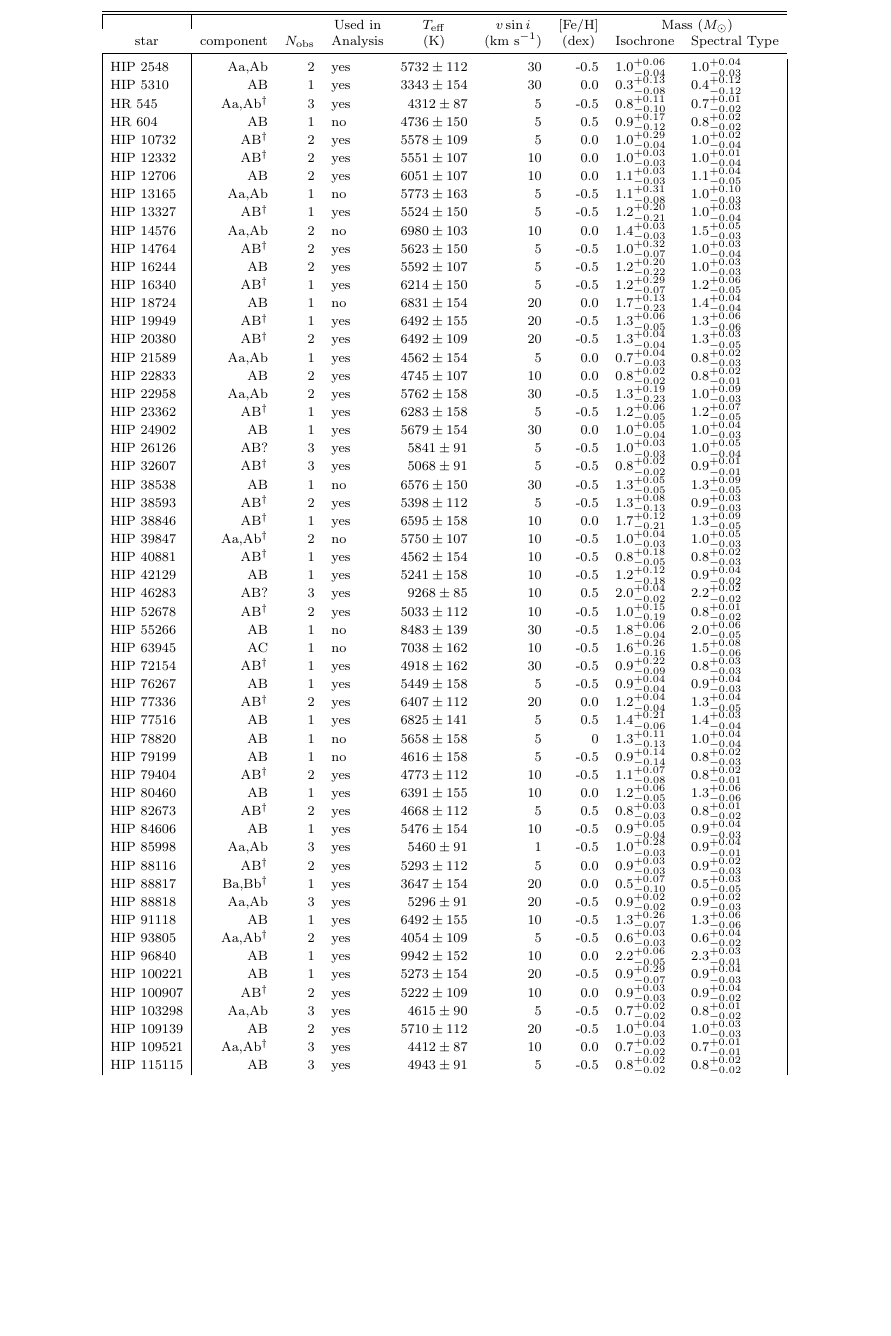
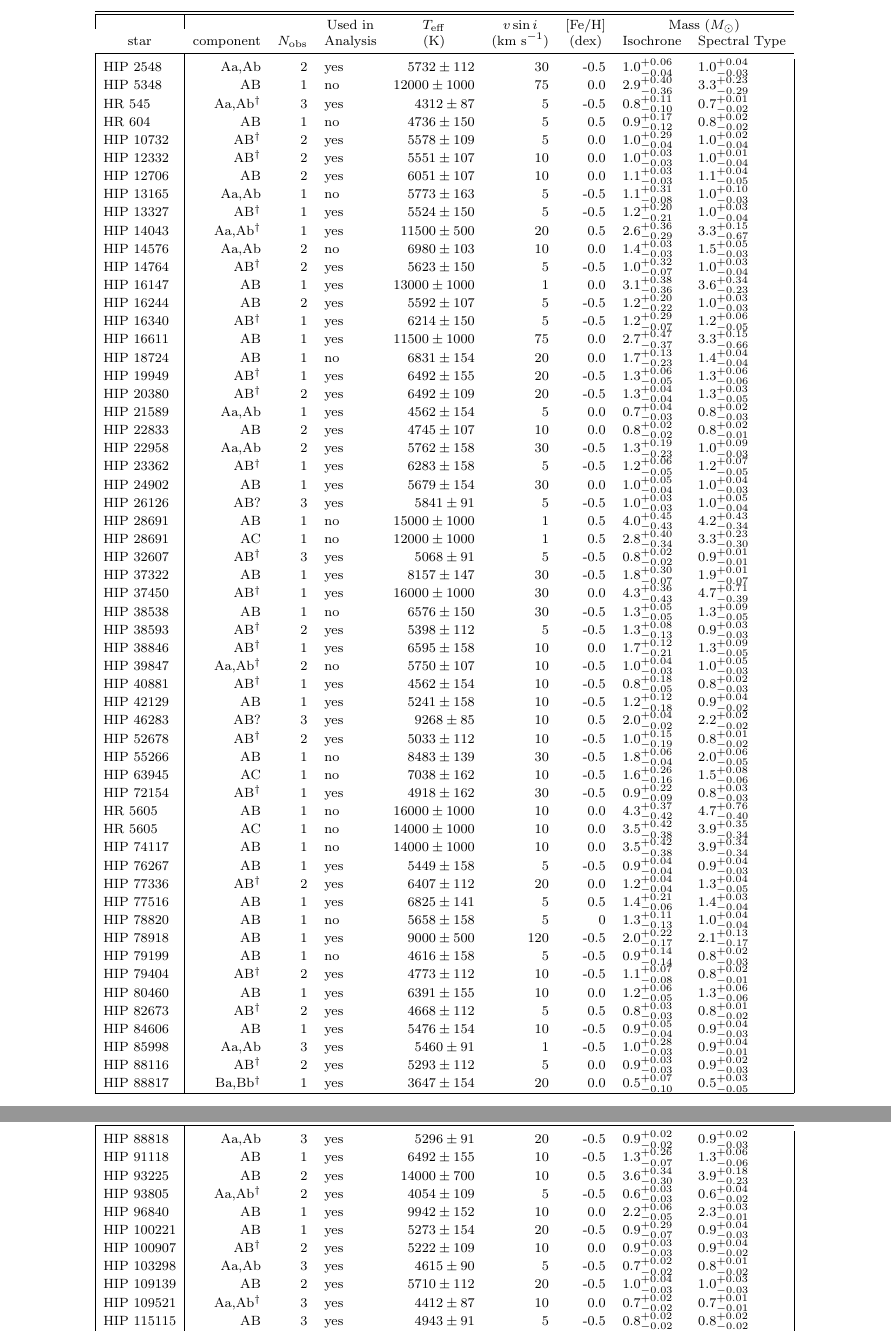
Before and after one commit to kgullikson88/BinaryInference, a LaTeX document (paper/ms.tex): part of page 21 of 22 before the commit and two parts of pages 21 and 22 of 23 after it, the two joined at a grey line, cut so that both start at the same text, the shorter picture padded with empty space. Compiled offline with pdfLaTeX.

Commit message:
Added new detections to table.

```diff
--- a/paper/ms.tex
+++ b/paper/ms.tex
@@ -1389,7 +1389,7 @@ Based on observations at Cerro Tololo Inter-American Observatory, National Optic
 
 \startdata
    HIP 2548 & Aa,Ab &     2 & yes &  $5732 \pm 112$ &      30 &    -0.5  &  $1.0^{+0.06}_{-0.04}$ &  $1.0^{+0.04}_{-0.03}$ \\
-   HIP 5310 & AB &     1 & yes &  $3343 \pm 154$ &      30 &     0.0  &  $0.3^{+0.13}_{-0.08}$ &  $0.4^{+0.12}_{-0.12}$ \\
+   HIP 5348 & AB &     1 & no &  $12000 \pm 1000$ &     75 &     0.0 &  $2.9^{+0.40}_{-0.36}$ &  $3.3^{+0.23}_{-0.29}$ \\
      HR 545 & Aa,Ab$^{\dagger}$ &     3 & yes &   $4312 \pm 87$ &       5 &    -0.5  &  $0.8^{+0.11}_{-0.10}$ &  $0.7^{+0.01}_{-0.02}$ \\
      HR 604 & AB &     1 & no &  $4736 \pm 150$ &       5 &     0.5  &    $0.9^{+0.17}_{-0.12}$ &  $0.8^{+0.02}_{-0.02}$ \\
   HIP 10732 & AB$^{\dagger}$ &     2 & yes &  $5578 \pm 109$ &       5 &     0.0  &  $1.0^{+0.29}_{-0.04}$ &  $1.0^{+0.02}_{-0.04}$ \\
@@ -1397,10 +1397,13 @@ Based on observations at Cerro Tololo Inter-American Observatory, National Optic
   HIP 12706 & AB &     2 & yes &  $6051 \pm 107$ &      10 &     0.0  &  $1.1^{+0.03}_{-0.03}$ &  $1.1^{+0.04}_{-0.05}$ \\
   HIP 13165 & Aa,Ab &     1 & no &  $5773 \pm 163$ &       5 &    -0.5  &  $1.1^{+0.31}_{-0.08}$ &  $1.0^{+0.10}_{-0.03}$ \\
   HIP 13327 & AB$^{\dagger}$ &     1 & yes &  $5524 \pm 150$ &       5 &    -0.5  &  $1.2^{+0.20}_{-0.21}$ &  $1.0^{+0.03}_{-0.04}$ \\
+  HIP 14043 & Aa,Ab$^{\dagger}$ &     1 & yes &  $11500 \pm 500$ &       20 &    0.5  &  $2.6^{+0.36}_{-0.29}$ &  $3.3^{+0.15}_{-0.67}$ \\
   HIP 14576 & Aa,Ab &     2 & no &  $6980 \pm 103$ &      10 &     0.0  &  $1.4^{+0.03}_{-0.03}$ &  $1.5^{+0.05}_{-0.03}$ \\
   HIP 14764 & AB$^{\dagger}$ &     2 & yes &  $5623 \pm 150$ &      5 &     -0.5 &    $1.0^{+0.32}_{-0.07}$ &  $1.0^{+0.03}_{-0.04}$ \\
+  HIP 16147 & AB &     1 & yes &  $13000 \pm 1000$ &      1 &     0.0 &  $3.1^{+0.38}_{-0.36}$ &  $3.6^{+0.34}_{-0.23}$ \\
   HIP 16244 & AB &     2 & yes &  $5592 \pm 107$ &       5 &    -0.5  &  $1.2^{+0.20}_{-0.22}$ &  $1.0^{+0.03}_{-0.03}$ \\
   HIP 16340 & AB$^{\dagger}$ &     1 & yes &  $6214 \pm 150$ &       5 &    -0.5  &  $1.2^{+0.29}_{-0.07}$ &  $1.2^{+0.06}_{-0.05}$ \\
+  HIP 16611 & AB &     1 & yes &  $11500 \pm 1000$ &     75 &     0.0 &  $2.7^{+0.47}_{-0.37}$ &  $3.3^{+0.15}_{-0.66}$ \\
   HIP 18724 & AB &     1 & no &  $6831 \pm 154$ &      20 &     0.0  &  $1.7^{+0.13}_{-0.23}$ &  $1.4^{+0.04}_{-0.04}$ \\
   HIP 19949 & AB$^{\dagger}$ &     1 & yes &  $6492 \pm 155$ &      20 &    -0.5  &  $1.3^{+0.06}_{-0.05}$ &  $1.3^{+0.06}_{-0.06}$ \\
   HIP 20380 & AB$^{\dagger}$ &     2 & yes &  $6492 \pm 109$ &      20 &    -0.5  &  $1.3^{+0.04}_{-0.04}$ &  $1.3^{+0.03}_{-0.05}$ \\
@@ -1410,7 +1413,11 @@ Based on observations at Cerro Tololo Inter-American Observatory, National Optic
   HIP 23362 & AB$^{\dagger}$ &     1 & yes &  $6283 \pm 158$ &       5 &    -0.5  &  $1.2^{+0.06}_{-0.05}$ &  $1.2^{+0.07}_{-0.05}$ \\
   HIP 24902 & AB &     1 & yes &  $5679 \pm 154$ &      30 &     0.0  &  $1.0^{+0.05}_{-0.04}$ &  $1.0^{+0.04}_{-0.03}$ \\
   HIP 26126 & AB? &     3 & yes &   $5841 \pm 91$ &       5 &    -0.5  &  $1.0^{+0.03}_{-0.03}$ &  $1.0^{+0.05}_{-0.04}$ \\
+  HIP 28691 & AB &     1 & no &  $15000 \pm 1000$ &      1 &     0.5 &  $4.0^{+0.45}_{-0.43}$ &  $4.2^{+0.43}_{-0.34}$ \\
+  HIP 28691 & AC &     1 & no &  $12000 \pm 1000$ &      1 &     0.5 &  $2.8^{+0.40}_{-0.34}$ &  $3.3^{+0.23}_{-0.30}$ \\
   HIP 32607 & AB$^{\dagger}$ &     3 & yes &   $5068 \pm 91$ &       5 &    -0.5  &  $0.8^{+0.02}_{-0.02}$ &  $0.9^{+0.01}_{-0.01}$ \\
+  HIP 37322 & AB &     1 & yes &    $8157 \pm 147$ &     30 &    -0.5 &  $1.8^{+0.30}_{-0.07}$ &  $1.9^{+0.01}_{-0.07}$ \\
+  HIP 37450 & AB$^{\dagger}$ &     1 & yes &  $16000 \pm 1000$ &     30 &     0.0 &  $4.3^{+0.36}_{-0.43}$ &  $4.7^{+0.71}_{-0.39}$ \\
   HIP 38538 & AB      &     1 & no &   $6576 \pm 150$ &      30 &    -0.5  &  $1.3^{+0.05}_{-0.05}$ &  $1.3^{+0.09}_{-0.05}$ \\
   HIP 38593 & AB$^{\dagger}$ &     2 & yes &  $5398 \pm 112$ &       5 &    -0.5  &  $1.3^{+0.08}_{-0.13}$ &  $0.9^{+0.03}_{-0.03}$ \\
   HIP 38846 & AB$^{\dagger}$ &     1 & yes &  $6595 \pm 158$ &      10 &     0.0  &  $1.7^{+0.12}_{-0.21}$ &  $1.3^{+0.09}_{-0.05}$ \\
@@ -1422,10 +1429,14 @@ Based on observations at Cerro Tololo Inter-American Observatory, National Optic
   HIP 55266 & AB &     1 & no &  $8483 \pm 139$ &      30 &    -0.5 &  $1.8^{+0.06}_{-0.04}$ &  $2.0^{+0.06}_{-0.05}$ \\
   HIP 63945 & AC &     1 & no &  $7038 \pm 162$ &      10 &    -0.5 &  $1.6^{+0.26}_{-0.16}$ &  $1.5^{+0.08}_{-0.06}$ \\
   HIP 72154 & AB$^{\dagger}$ &     1 & yes &  $4918 \pm 162$ &      30 &    -0.5  &  $0.9^{+0.22}_{-0.09}$ &  $0.8^{+0.03}_{-0.03}$ \\
+    HR 5605 & AB &     1 & no &  $16000 \pm 1000$ &     10 &     0.0 &  $4.3^{+0.37}_{-0.42}$ &  $4.7^{+0.76}_{-0.40}$ \\
+    HR 5605 & AC &     1 & no &  $14000 \pm 1000$ &     10 &     0.0 &  $3.5^{+0.42}_{-0.38}$ &  $3.9^{+0.35}_{-0.34}$ \\
+  HIP 74117 & AB &     1 & no &  $14000 \pm 1000$ &     10 &     0.0 &  $3.5^{+0.42}_{-0.38}$ &  $3.9^{+0.34}_{-0.34}$ \\
   HIP 76267 & AB &     1 & yes &  $5449 \pm 158$ &       5 &    -0.5  &  $0.9^{+0.04}_{-0.04}$ &  $0.9^{+0.04}_{-0.03}$ \\
   HIP 77336 & AB$^{\dagger}$ &     2 & yes &  $6407 \pm 112$ &      20 &     0.0  &  $1.2^{+0.04}_{-0.04}$ &  $1.3^{+0.04}_{-0.05}$ \\
   HIP 77516 & AB &     1 & yes &  $6825 \pm 141$ &       5 &     0.5  &  $1.4^{+0.21}_{-0.06}$ &  $1.4^{+0.03}_{-0.04}$ \\
   HIP 78820 & AB &     1 & no &  $5658 \pm 158$ &       5 &    0 &  $1.3^{+0.11}_{-0.13}$ &  $1.0^{+0.04}_{-0.04}$ \\
+  HIP 78918 & AB &     1 & yes &    $9000 \pm 500$ &    120 &    -0.5 &  $2.0^{+0.22}_{-0.17}$ &  $2.1^{+0.13}_{-0.17}$ \\
   HIP 79199 & AB &     1 & no &  $4616 \pm 158$ &       5 &    -0.5  &  $0.9^{+0.14}_{-0.14}$ &  $0.8^{+0.02}_{-0.03}$ \\
   HIP 79404 & AB$^{\dagger}$ &     2 & yes &  $4773 \pm 112$ &      10 &    -0.5  &  $1.1^{+0.07}_{-0.08}$ &  $0.8^{+0.02}_{-0.01}$ \\
   HIP 80460 & AB &     1 & yes &  $6391 \pm 155$ &      10 &     0.0  &  $1.2^{+0.06}_{-0.05}$ &  $1.3^{+0.06}_{-0.06}$ \\
@@ -1436,6 +1447,7 @@ Based on observations at Cerro Tololo Inter-American Observatory, National Optic
   HIP 88817 & Ba,Bb$^{\dagger}$ &     1 & yes &  $3647 \pm 154$ &      20 &     0.0  &  $0.5^{+0.07}_{-0.10}$ &  $0.5^{+0.03}_{-0.05}$ \\
   HIP 88818 & Aa,Ab &     3 & yes &   $5296 \pm 91$ &      20 &    -0.5 &  $0.9^{+0.02}_{-0.02}$ &  $0.9^{+0.02}_{-0.03}$ \\
   HIP 91118 & AB &     1 & yes &  $6492 \pm 155$ &      10 &    -0.5  &  $1.3^{+0.26}_{-0.07}$ &  $1.3^{+0.06}_{-0.06}$ \\
+  HIP 93225 & AB &     2 & yes &   $14000 \pm 700$ &     10 &     0.5 &  $3.6^{+0.34}_{-0.30}$ &  $3.9^{+0.18}_{-0.23}$ \\
   HIP 93805 & Aa,Ab$^{\dagger}$ &     2 & yes &  $4054 \pm 109$ &       5 &    -0.5  &  $0.6^{+0.03}_{-0.03}$ &  $0.6^{+0.04}_{-0.02}$ \\
   HIP 96840 & AB &     1 & yes &  $9942 \pm 152$ &      10 &     0.0  &    $2.2^{+0.06}_{-0.05}$ &  $2.3^{+0.03}_{-0.01}$ \\
  HIP 100221 & AB &     1 & yes &  $5273 \pm 154$ &      20 &    -0.5  &  $0.9^{+0.29}_{-0.07}$ &  $0.9^{+0.04}_{-0.03}$ \\
```
Also changed, not shown: 1 other file.
